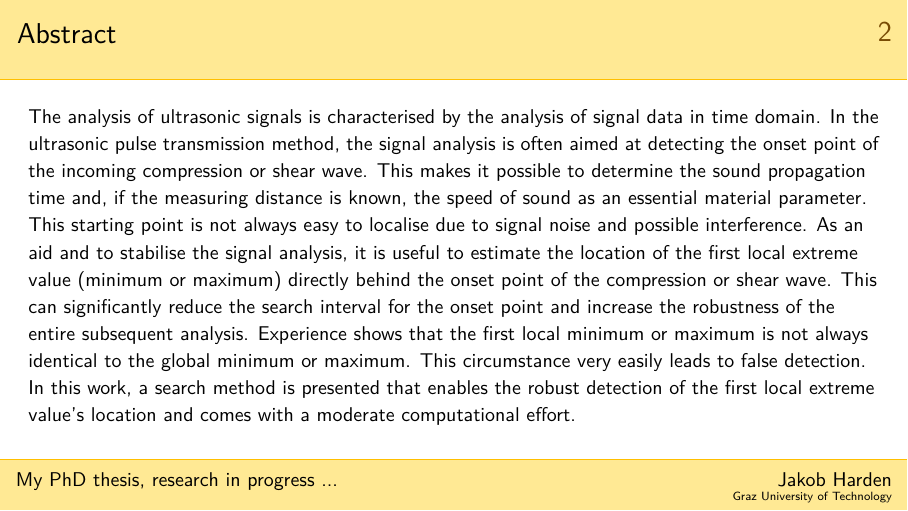
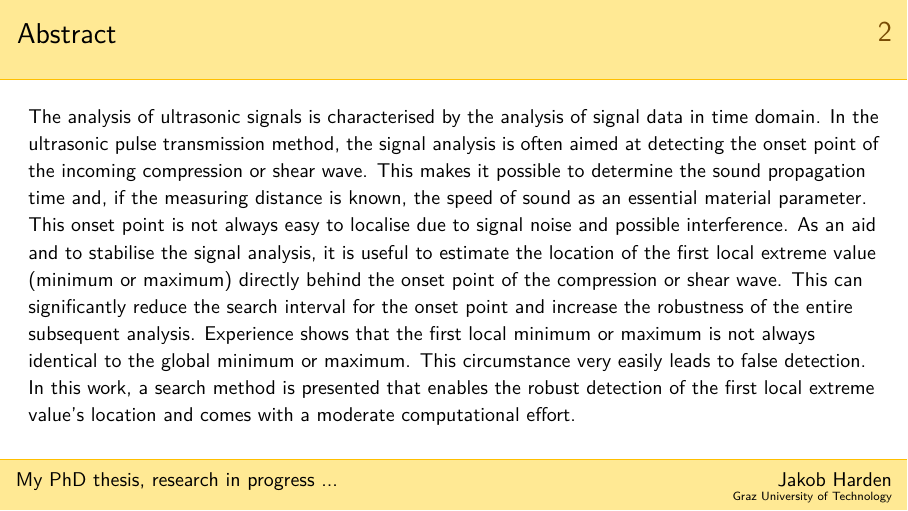
Before and after one commit to jakobharden/phd_peakholdmax, LaTeX slides (latex/main.tex): page 2 of 36. Compiled offline with pdfLaTeX.

Commit message:
minor updates in the abstract, presentation version 1.0.1

```diff
--- a/latex/main.tex
+++ b/latex/main.tex
@@ -99,7 +99,7 @@
 %		Wie die Erfahrung zeigt, ist das erste lokale Minimum oder Maximum nicht immer mit dem globalen Minimum oder Maximum ident. Dieser Umstand führt sehr leicht zu einer Falsch-Detektion. In dieser Arbeit wird ein Suchverfahren vorgestellt, das die robuste Detektion des ersten lokalen Extremums ermöglicht und gleichzeitig einen moderaten Berechnungsaufwand mit sich bringt.
 		\begin{abstract}
 			The analysis of ultrasonic signals is characterised by the analysis of signal data in time domain. In the ultrasonic pulse transmission method, the signal analysis is often aimed at detecting the onset point of the incoming compression or shear wave. This makes it possible to determine the sound propagation time and, if the measuring distance is known, the speed of sound as an essential material parameter.
-			This starting point is not always easy to localise due to signal noise and possible interference. As an aid and to stabilise the signal analysis, it is useful to estimate the location of the first local extreme value (minimum or maximum) directly behind the onset point of the compression or shear wave. This can significantly reduce the search interval for the onset point and increase the robustness of the entire subsequent analysis.
+			This onset point is not always easy to localise due to signal noise and possible interference. As an aid and to stabilise the signal analysis, it is useful to estimate the location of the first local extreme value (minimum or maximum) directly behind the onset point of the compression or shear wave. This can significantly reduce the search interval for the onset point and increase the robustness of the entire subsequent analysis.
 			Experience shows that the first local minimum or maximum is not always identical to the global minimum or maximum. This circumstance very easily leads to false detection. In this work, a search method is presented that enables the robust detection of the first local extreme value's location and comes with a moderate computational effort.
 		\end{abstract}
 	\end{frame}
```
Also changed, not shown: README.md, 1 other file.
